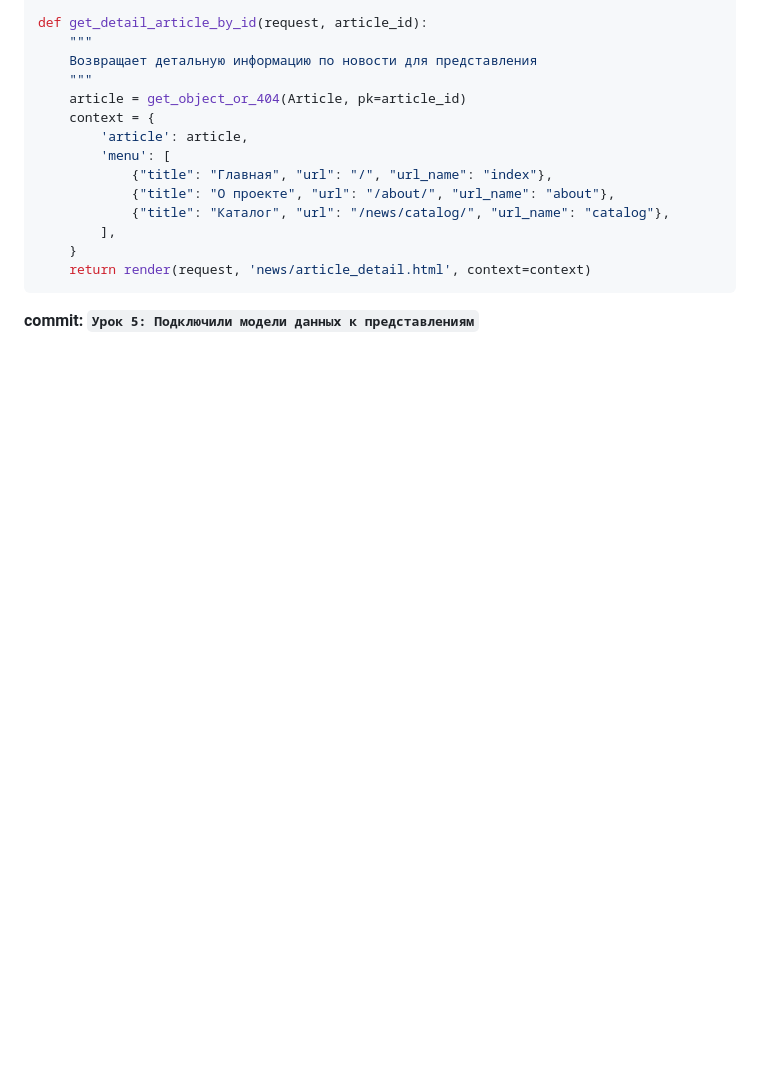
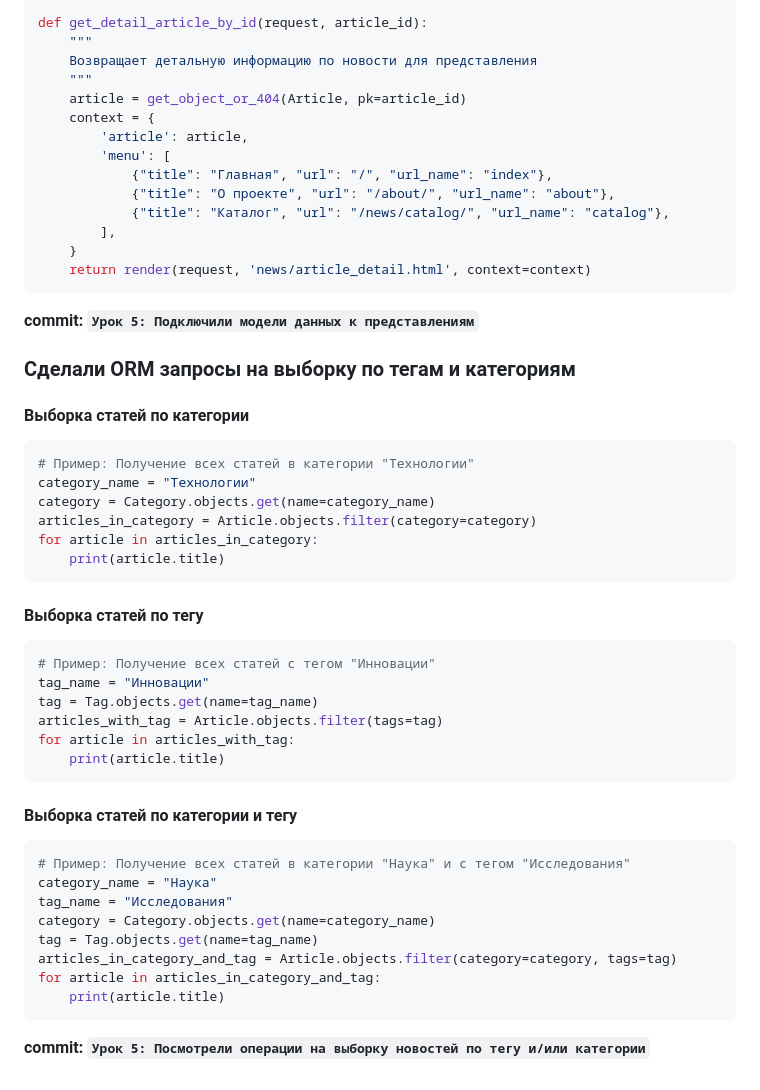
Before and after one commit to tel-ran-de/230924-e-pt-django, a Markdown page: README.md, the part around the change. Rendered like a GitHub page; blank space fills up the shorter version.

Commit message:
Урок 5: Посмотрели операции на выборку новостей по тегу и/или категории

````diff
--- a/README.md
+++ b/README.md
@@ -460,3 +460,40 @@ def get_detail_article_by_id(request, article_id):
 ```
 
 **commit: `Урок 5: Подключили модели данных к представлениям`**
+
+### Сделали ORM запросы на выборку по тегам и категориям
+
+#### Выборка статей по категории
+
+```python
+# Пример: Получение всех статей в категории "Технологии"
+category_name = "Технологии"
+category = Category.objects.get(name=category_name)
+articles_in_category = Article.objects.filter(category=category)
+for article in articles_in_category:
+    print(article.title)
+```
+
+#### Выборка статей по тегу
+```python
+# Пример: Получение всех статей с тегом "Инновации"
+tag_name = "Инновации"
+tag = Tag.objects.get(name=tag_name)
+articles_with_tag = Article.objects.filter(tags=tag)
+for article in articles_with_tag:
+    print(article.title)
+```
+
+#### Выборка статей по категории и тегу
+```python
+# Пример: Получение всех статей в категории "Наука" и с тегом "Исследования"
+category_name = "Наука"
+tag_name = "Исследования"
+category = Category.objects.get(name=category_name)
+tag = Tag.objects.get(name=tag_name)
+articles_in_category_and_tag = Article.objects.filter(category=category, tags=tag)
+for article in articles_in_category_and_tag:
+    print(article.title)
+```
+
+**commit: `Урок 5: Посмотрели операции на выборку новостей по тегу и/или категории`**
````
